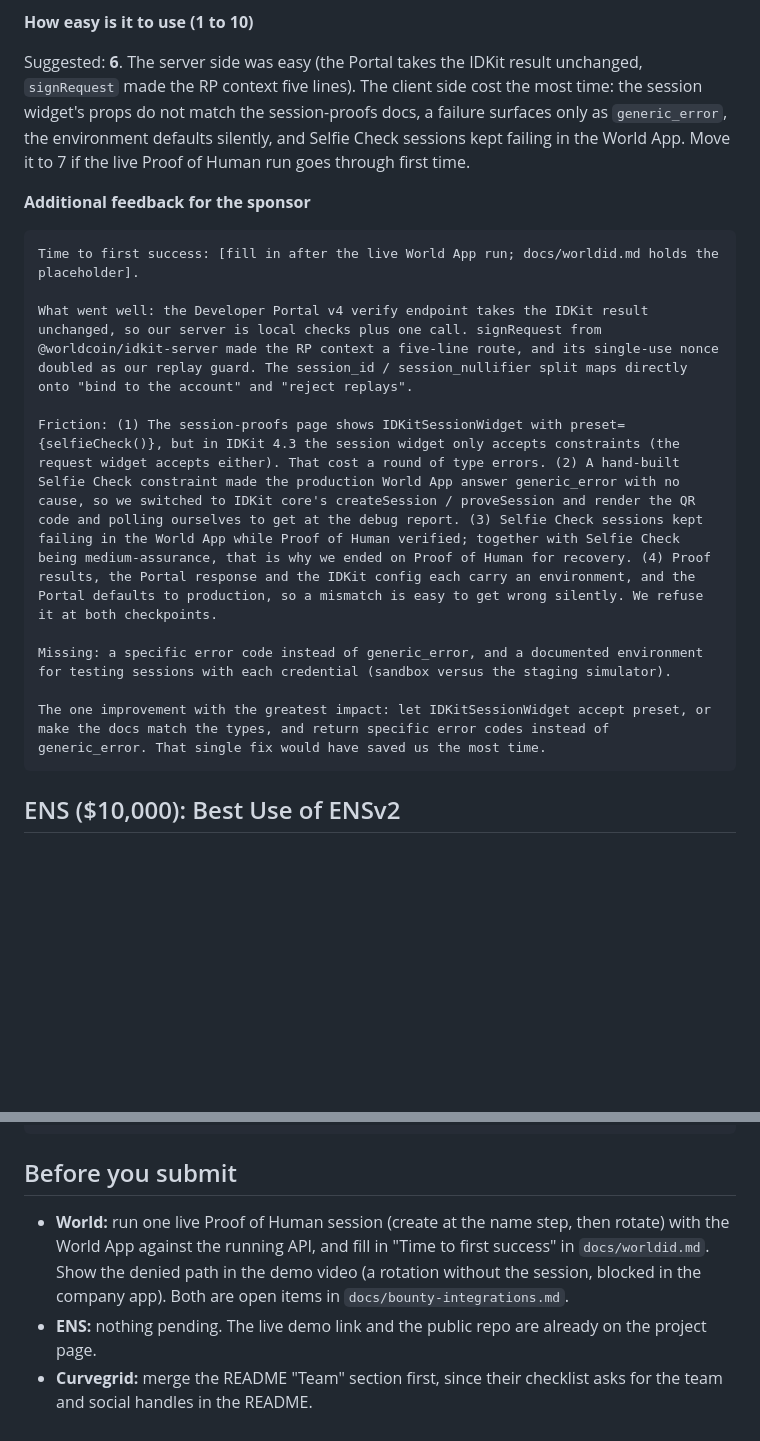
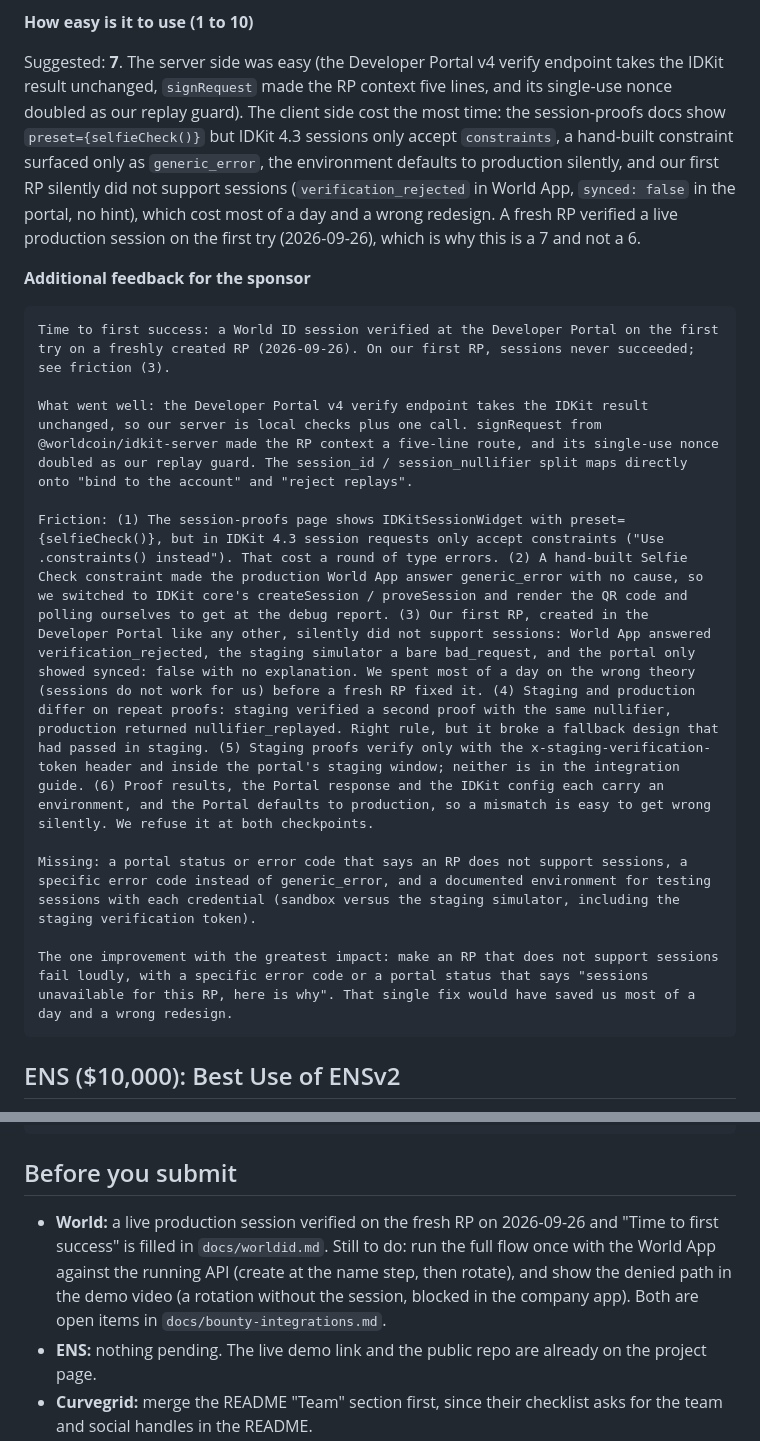
Before and after one commit to easonchai/soapay, a Markdown page: pitch/PRIZES.md, 2 parts joined by grey strips. Rendered like a GitHub page; blank space fills up the shorter version.

Commit message:
Prizes: World ID ease-of-use answer matches the debrief in docs/worldid.md
The IDKit rating and feedback were written before the fresh RP verified a live production session (2026-09-26). Now: rating 7 (the "move to 7 if the live run goes through first time" condition is met), "Time to first success" filled, friction rewritten around the real cause (the first RP silently did not support sessions, not Selfie Check itself), plus the staging token and the staging/production nullifier difference from the debrief. The pre-submit note records what is still open: the full create-then-rotate run and the denied path in the demo video.

Claude-Session: https://claude.ai/code/session_017FziZiaZ1AbmSg7sf24qWd

````diff
--- a/pitch/PRIZES.md
+++ b/pitch/PRIZES.md
@@ -43,20 +43,20 @@ If the field takes more than one link, or in the feedback field:
 
 **How easy is it to use (1 to 10)**
 
-Suggested: **6**. The server side was easy (the Portal takes the IDKit result unchanged, `signRequest` made the RP context five lines). The client side cost the most time: the session widget's props do not match the session-proofs docs, a failure surfaces only as `generic_error`, the environment defaults silently, and Selfie Check sessions kept failing in the World App. Move it to 7 if the live Proof of Human run goes through first time.
+Suggested: **7**. The server side was easy (the Developer Portal v4 verify endpoint takes the IDKit result unchanged, `signRequest` made the RP context five lines, and its single-use nonce doubled as our replay guard). The client side cost the most time: the session-proofs docs show `preset={selfieCheck()}` but IDKit 4.3 sessions only accept `constraints`, a hand-built constraint surfaced only as `generic_error`, the environment defaults to production silently, and our first RP silently did not support sessions (`verification_rejected` in World App, `synced: false` in the portal, no hint), which cost most of a day and a wrong redesign. A fresh RP verified a live production session on the first try (2026-09-26), which is why this is a 7 and not a 6.
 
 **Additional feedback for the sponsor**
 
 ```text
-Time to first success: [fill in after the live World App run; docs/worldid.md holds the placeholder].
+Time to first success: a World ID session verified at the Developer Portal on the first try on a freshly created RP (2026-09-26). On our first RP, sessions never succeeded; see friction (3).
 
 What went well: the Developer Portal v4 verify endpoint takes the IDKit result unchanged, so our server is local checks plus one call. signRequest from @worldcoin/idkit-server made the RP context a five-line route, and its single-use nonce doubled as our replay guard. The session_id / session_nullifier split maps directly onto "bind to the account" and "reject replays".
 
-Friction: (1) The session-proofs page shows IDKitSessionWidget with preset={selfieCheck()}, but in IDKit 4.3 the session widget only accepts constraints (the request widget accepts either). That cost a round of type errors. (2) A hand-built Selfie Check constraint made the production World App answer generic_error with no cause, so we switched to IDKit core's createSession / proveSession and render the QR code and polling ourselves to get at the debug report. (3) Selfie Check sessions kept failing in the World App while Proof of Human verified; together with Selfie Check being medium-assurance, that is why we ended on Proof of Human for recovery. (4) Proof results, the Portal response and the IDKit config each carry an environment, and the Portal defaults to production, so a mismatch is easy to get wrong silently. We refuse it at both checkpoints.
+Friction: (1) The session-proofs page shows IDKitSessionWidget with preset={selfieCheck()}, but in IDKit 4.3 session requests only accept constraints ("Use .constraints() instead"). That cost a round of type errors. (2) A hand-built Selfie Check constraint made the production World App answer generic_error with no cause, so we switched to IDKit core's createSession / proveSession and render the QR code and polling ourselves to get at the debug report. (3) Our first RP, created in the Developer Portal like any other, silently did not support sessions: World App answered verification_rejected, the staging simulator a bare bad_request, and the portal only showed synced: false with no explanation. We spent most of a day on the wrong theory (sessions do not work for us) before a fresh RP fixed it. (4) Staging and production differ on repeat proofs: staging verified a second proof with the same nullifier, production returned nullifier_replayed. Right rule, but it broke a fallback design that had passed in staging. (5) Staging proofs verify only with the x-staging-verification-token header and inside the portal's staging window; neither is in the integration guide. (6) Proof results, the Portal response and the IDKit config each carry an environment, and the Portal defaults to production, so a mismatch is easy to get wrong silently. We refuse it at both checkpoints.
 
-Missing: a specific error code instead of generic_error, and a documented environment for testing sessions with each credential (sandbox versus the staging simulator).
+Missing: a portal status or error code that says an RP does not support sessions, a specific error code instead of generic_error, and a documented environment for testing sessions with each credential (sandbox versus the staging simulator, including the staging verification token).
 
-The one improvement with the greatest impact: let IDKitSessionWidget accept preset, or make the docs match the types, and return specific error codes instead of generic_error. That single fix would have saved us the most time.
+The one improvement with the greatest impact: make an RP that does not support sessions fail loudly, with a specific error code or a portal status that says "sessions unavailable for this RP, here is why". That single fix would have saved us most of a day and a wrong redesign.
 ```
 
 ## ENS ($10,000): Best Use of ENSv2
@@ -151,7 +151,7 @@ We did not use MultiBaas, so we have no integration feedback. Our README covers
 
 ## Before you submit
 
-- **World:** run one live Proof of Human session (create at the name step, then rotate) with the World App against the running API, and fill in "Time to first success" in `docs/worldid.md`. Show the denied path in the demo video (a rotation without the session, blocked in the company app). Both are open items in `docs/bounty-integrations.md`.
+- **World:** a live production session verified on the fresh RP on 2026-09-26 and "Time to first success" is filled in `docs/worldid.md`. Still to do: run the full flow once with the World App against the running API (create at the name step, then rotate), and show the denied path in the demo video (a rotation without the session, blocked in the company app). Both are open items in `docs/bounty-integrations.md`.
 - **ENS:** nothing pending. The live demo link and the public repo are already on the project page.
 - **Curvegrid:** merge the README "Team" section first, since their checklist asks for the team and social handles in the README.
 - The long "why applicable" blocks run past "a sentence or two". Each has a strict two-sentence version right under it for a field that enforces the limit.
````
